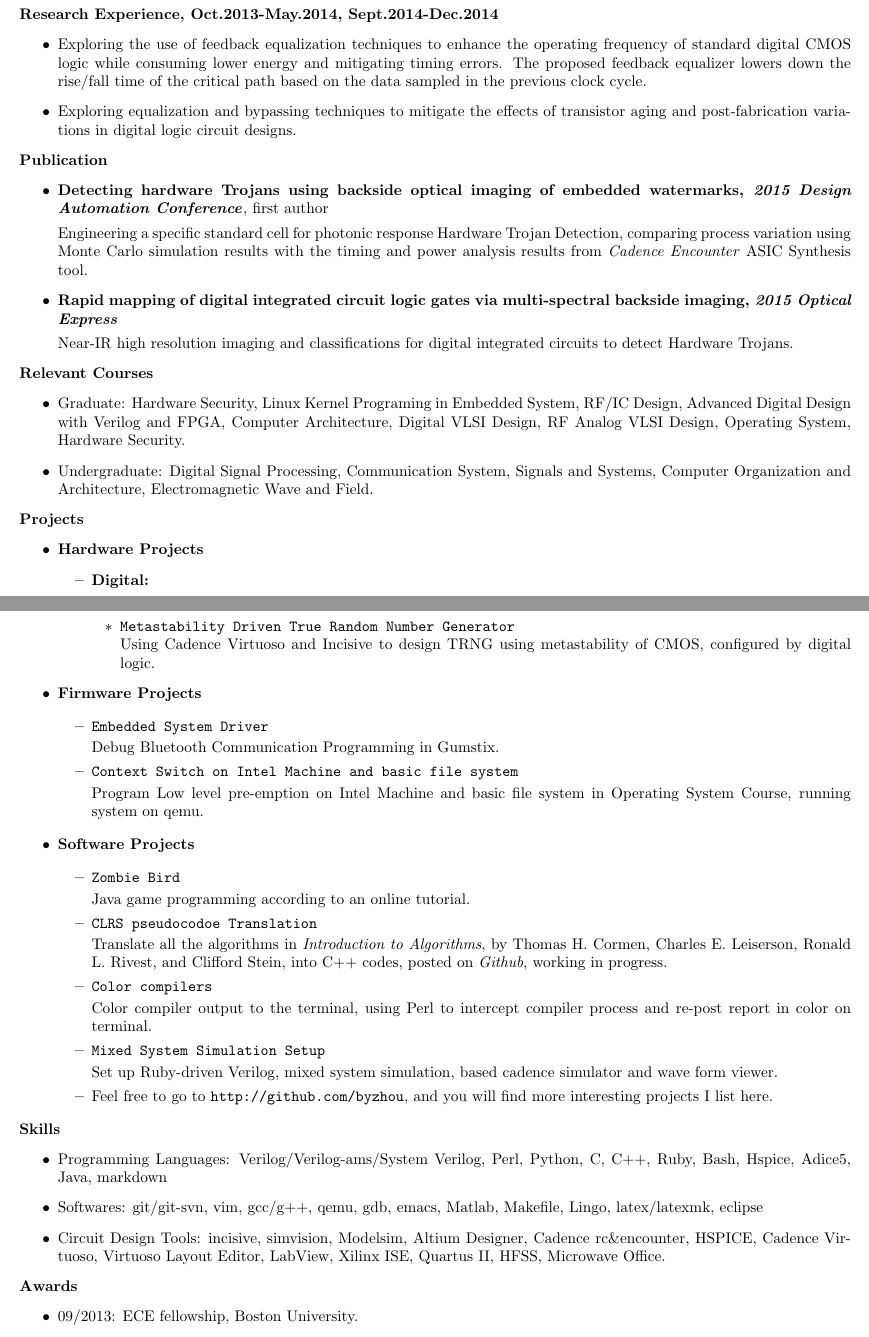
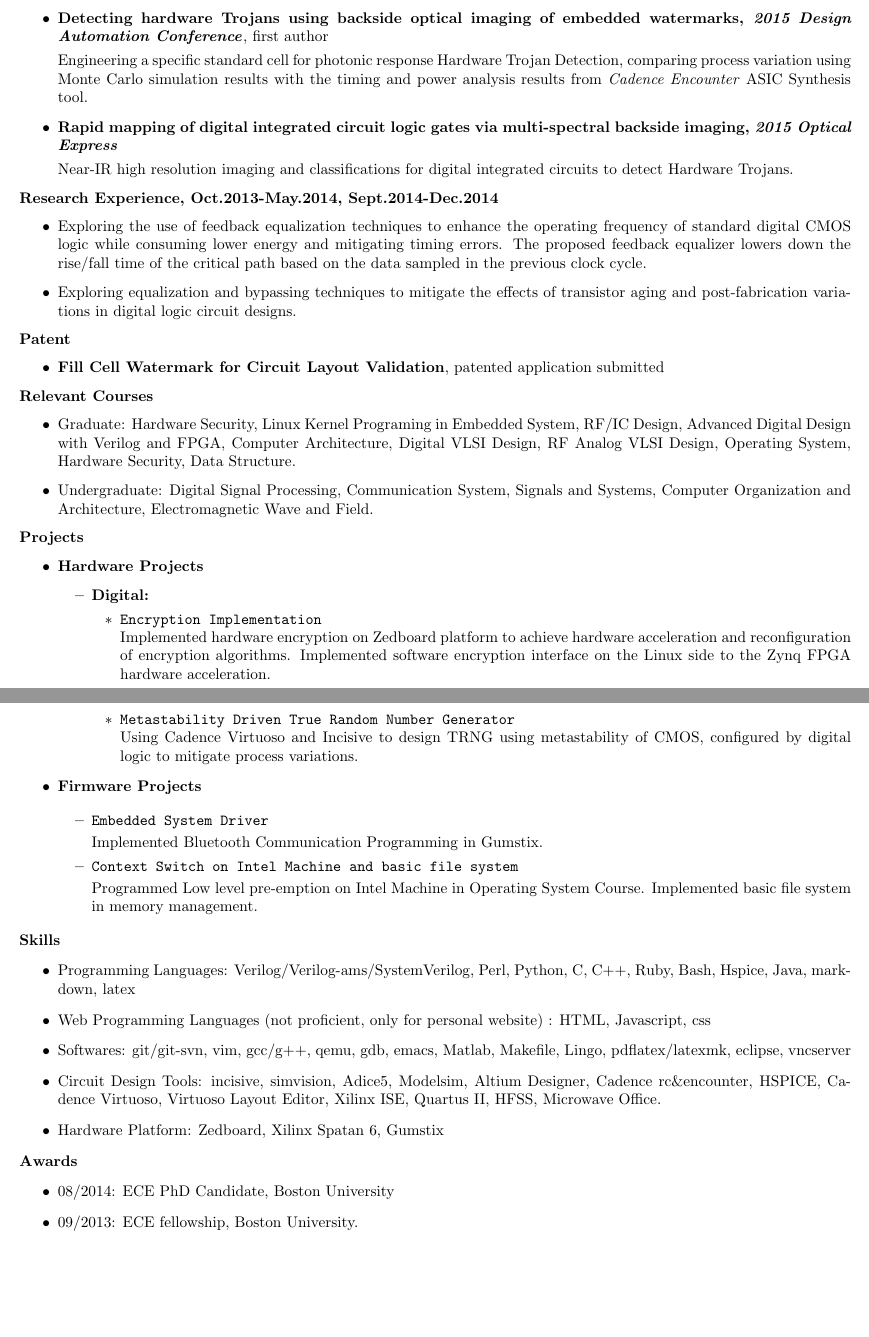
Before and after one commit to byzhou/soft_resume, a LaTeX CV (Boyou_Zhou_CV.tex): two parts of pages 1 and 2 of 2, joined at a grey line, cut so that both start at the same text, the shorter picture padded with empty space. Compiled offline with pdfLaTeX.

Commit message:
AUTOCOMMIT bobzhou@bobzhou-ThinkCentre-M73:Fri Mar 18 16:42:09 EDT 2016

```diff
--- a/Boyou_Zhou_CV.tex
+++ b/Boyou_Zhou_CV.tex
@@ -51,3 +53,18 @@ Email: bobzhou@bu.edu, Phone: 617-678-8480\\
+\noindent \textbf{Publication}
+\begin{itemize}
+    \item \textbf{Detecting hardware Trojans using backside optical imaging of
+    embedded watermarks, \textit{2015 Design Automation Conference}}, first author
+
+    Engineering a specific standard cell for photonic response Hardware Trojan Detection, comparing
+    process variation using Monte Carlo simulation results with the timing and power analysis
+    results from \textit{Cadence Encounter} ASIC Synthesis tool.
+
+    \item \textbf{Rapid mapping of digital integrated circuit logic gates via multi-spectral backside
+    imaging, \textit{2015 Optical Express}}
+
+    Near-IR high resolution imaging and classifications for digital integrated circuits to detect
+    Hardware Trojans.
+\end{itemize}
 
 \noindent \textbf{Research Experience, Oct.2013-May.2014, Sept.2014-Dec.2014}
 %\textit{Accelerating Digital Logic Circuits Using Equalizers}
@@ -65,20 +82,10 @@ Email: bobzhou@bu.edu, Phone: 617-678-8480\\
 
         \end{itemize}
 
-\noindent \textbf{Publication}
+
+\noindent \textbf{Patent}
 \begin{itemize}
-    \item \textbf{Detecting hardware Trojans using backside optical imaging of
-    embedded watermarks, \textit{2015 Design Automation Conference}}, first author
-
-    Engineering a specific standard cell for photonic response Hardware Trojan Detection, comparing
-    process variation using Monte Carlo simulation results with the timing and power analysis
-    results from \textit{Cadence Encounter} ASIC Synthesis tool.
-
-    \item \textbf{Rapid mapping of digital integrated circuit logic gates via multi-spectral backside
-    imaging, \textit{2015 Optical Express}}
-
-    Near-IR high resolution imaging and classifications for digital integrated circuits to detect
-    Hardware Trojans.
+    \item \textbf{Fill Cell Watermark for Circuit Layout Validation}, patented application submitted
 \end{itemize}
 
 \noindent \textbf{Relevant Courses}
@@ -87,7 +94,7 @@ Email: bobzhou@bu.edu, Phone: 617-678-8480\\
                     Hardware Security, Linux Kernel Programing in Embedded System, RF/IC Design,
                     Advanced Digital Design with Verilog and FPGA, Computer
                     Architecture, Digital VLSI Design, RF Analog VLSI Design,
-                    Operating System, Hardware Security.
+                    Operating System, Hardware Security, Data Structure.
 \item Undergraduate:
                     Digital Signal Processing, Communication System, Signals
                     and Systems, Computer Organization and
@@ -102,6 +109,13 @@ Email: bobzhou@bu.edu, Phone: 617-678-8480\\
         \item \textbf{Digital:}
         \begin{itemize}
 
+            \item \verb+Encryption Implementation+
+
+            Implemented hardware encryption on Zedboard platform to achieve
+            hardware acceleration and reconfiguration of encryption algorithms.
+            Implemented software encryption interface on the Linux side to the
+            Zynq FPGA hardware acceleration.
+
             \item \verb+FPGA design+
 
             Designed an old fashioned game on Xilinx Spartan 6 with monitors and keyboard.  In particular,
@@ -141,7 +155,8 @@ Email: bobzhou@bu.edu, Phone: 617-678-8480\\
             \item \verb+Metastability Driven True Random Number Generator+
 
             Using Cadence Virtuoso and Incisive to design TRNG using metastability of CMOS,
-            configured by digital logic.
+            configured by digital logic to mitigate process variations.
+
         \end{itemize}
 
     \end{itemize}
@@ -152,43 +167,37 @@ Email: bobzhou@bu.edu, Phone: 617-678-8480\\
 
         \item \verb+Embedded System Driver+
 
-        Debug Bluetooth Communication Programming in Gumstix.
+        Implemented Bluetooth Communication Programming in Gumstix.
 
         \item \verb+Context Switch on Intel Machine and basic file system+
 
-        Program Low level pre-emption on Intel Machine and basic file system in Operating System
-        Course, running system on qemu.
+        Programmed Low level pre-emption on Intel Machine in Operating System
+        Course. Implemented basic file system in memory management.
 
     \end{itemize}
 
-    \item \textbf{Software Projects}
+    % \item \textbf{Software Projects}
+    %
+    % \begin{itemize}
 
-    \begin{itemize}
+    %     \item \verb+Zombie Bird+
 
-        \item \verb+Zombie Bird+
+    %     Android game programming according to an online tutorial.
 
-        Java game programming according to an online tutorial.
+    %     \item \verb+CLRS pseudocodoe Translation+
 
-        \item \verb+CLRS pseudocodoe Translation+
+    %     Translate all the algorithms in \textit{Introduction to Algorithms}, by Thomas H. Cormen,
+    %     Charles E. Leiserson, Ronald L. Rivest, and Clifford Stein, into C++ codes, posted on
+    %     \textit{Github}, working in progress.
 
-        Translate all the algorithms in \textit{Introduction to Algorithms}, by Thomas H. Cormen,
-        Charles E. Leiserson, Ronald L. Rivest, and Clifford Stein, into C++ codes, posted on
-        \textit{Github}, working in progress.
+    %     \item \verb+Latex Compiling Environment+
+    %
+    %     Contribute to a latex compiling environment that can compile tex to presentation/paper/poster.
 
-        \item \verb+Color compilers+
+    %     \item Feel free to go to \url{http://github.com/byzhou}, and you will find more interesting
+    %     projects than I list here.
 
-        Color compiler output to the terminal, using Perl to intercept compiler process and re-post
-        report in color on terminal.
-
-        \item \verb+Mixed System Simulation Setup+
-
-        Set up Ruby-driven Verilog, mixed system simulation, based cadence simulator and wave form
-        viewer.
-
-        \item Feel free to go to \url{http://github.com/byzhou}, and you will find more interesting
-        projects I list here.
-
-    \end{itemize}
+    % \end{itemize}
 %\item Undergraduate Verilog design -
 %Designed and evaluated a multi-cycled 4004-processor having 20 instructions.
 
@@ -203,17 +212,21 @@ Email: bobzhou@bu.edu, Phone: 617-678-8480\\
 
 \noindent \textbf{Skills}
 \begin{itemize}
-\item Programming Languages:  Verilog/Verilog-ams/System Verilog, Perl, Python, C, C++, Ruby, Bash,
-Hspice, Adice5, Java, markdown
-\item Softwares: git/git-svn, vim, gcc/g++, qemu, gdb, emacs, Matlab, Makefile, Lingo, latex/latexmk, eclipse
-\item Circuit Design Tools:  incisive, simvision, Modelsim, Altium Designer, Cadence
-rc$\&$encounter, HSPICE, Cadence Virtuoso, Virtuoso Layout Editor, LabView, Xilinx ISE, Quartus II,
-HFSS, Microwave Office.
+\item Programming Languages:  Verilog/Verilog-ams/SystemVerilog, Perl, Python, C, C++, Ruby, Bash,
+Hspice, Java, markdown, latex
+\item Web Programming Languages (not proficient, only for personal website) : HTML, Javascript, css
+\item Softwares: git/git-svn, vim, gcc/g++, qemu, gdb, emacs, Matlab, Makefile, Lingo,
+pdflatex/latexmk, eclipse, vncserver
+\item Circuit Design Tools:  incisive, simvision, Adice5, Modelsim, Altium Designer, Cadence
+rc$\&$encounter, HSPICE, Cadence Virtuoso, Virtuoso Layout Editor, Xilinx ISE, Quartus II, HFSS,
+Microwave Office.
+\item Hardware Platform: Zedboard, Xilinx Spatan 6, Gumstix
 
 \end{itemize}
 %\newpage
 \noindent \textbf{Awards}
 \begin{itemize}
+\item 08/2014: ECE PhD Candidate, Boston University
 \item 09/2013:  ECE fellowship, Boston University.
 
 \item 03/2012:  Honorable Prize in Interdisciplinary Competition of Modeling
```
Also changed, not shown: Boyou_Zhou_CV.tex (12 more changed lines).
